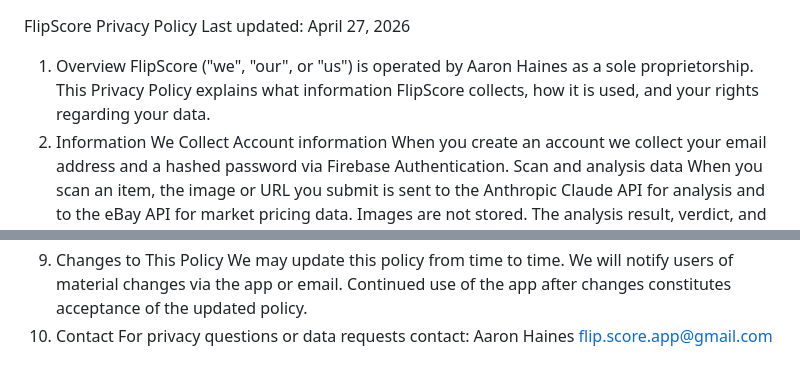
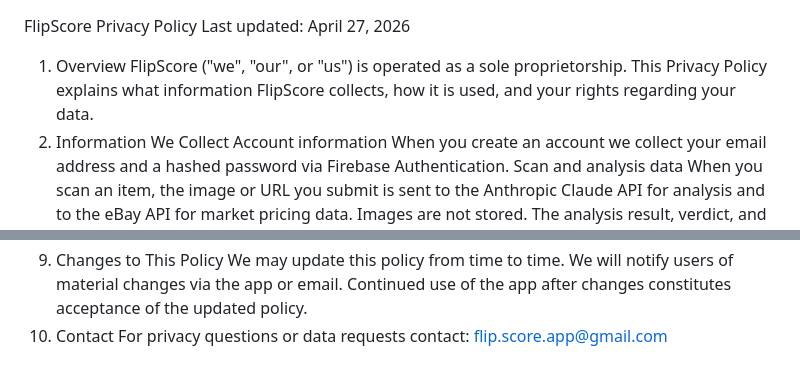
Before and after one commit to aahai-ui/flipscore-privacy, a Markdown page: index.md, 2 parts joined by grey strips. Drawn GitHub-style.

Commit message:
Update privacy policy contact information
Removed the personal name from the contact information section.

```diff
--- a/index.md
+++ b/index.md
@@ -1,7 +1,7 @@
 FlipScore Privacy Policy
 Last updated: April 27, 2026
 1. Overview
-FlipScore ("we", "our", or "us") is operated by Aaron Haines as a sole proprietorship. This Privacy Policy explains what information FlipScore collects, how it is used, and your rights regarding your data.
+FlipScore ("we", "our", or "us") is operated as a sole proprietorship. This Privacy Policy explains what information FlipScore collects, how it is used, and your rights regarding your data.
 2. Information We Collect
 Account information When you create an account we collect your email address and a hashed password via Firebase Authentication.
 Scan and analysis data When you scan an item, the image or URL you submit is sent to the Anthropic Claude API for analysis and to the eBay API for market pricing data. Images are not stored. The analysis result, verdict, and pricing data are stored in your account.
@@ -35,4 +35,4 @@ We use Firebase's built-in security features including encrypted data transmissi
 9. Changes to This Policy
 We may update this policy from time to time. We will notify users of material changes via the app or email. Continued use of the app after changes constitutes acceptance of the updated policy.
 10. Contact
-For privacy questions or data requests contact: Aaron Haines flip.score.app@gmail.com
+For privacy questions or data requests contact: flip.score.app@gmail.com
```
